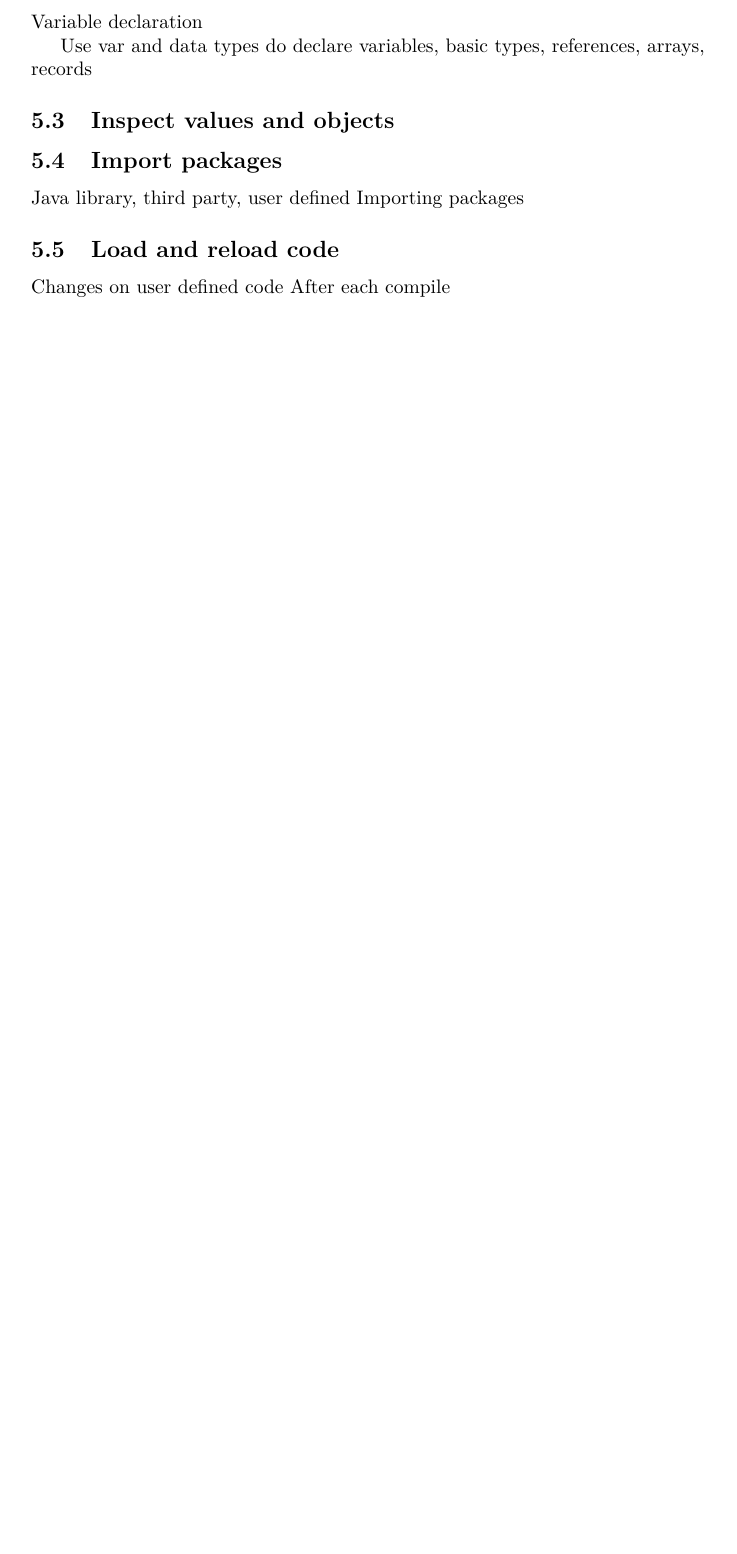
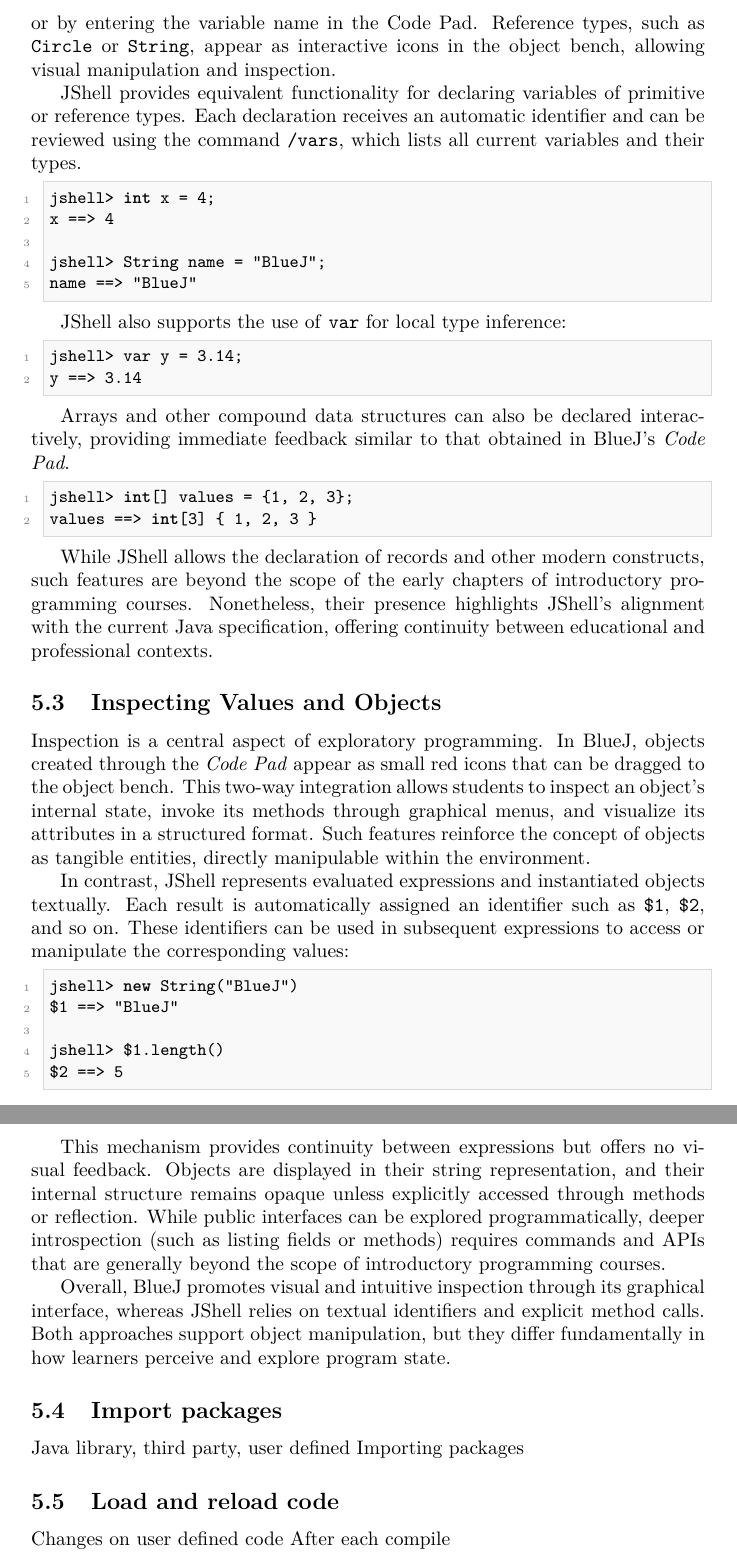
Before and after one commit to codantche/codepad-jshell, a LaTeX paper (paper/codepad-jshell.tex): part of page 5 of 8 before the commit and two parts of pages 6 and 7 of 10 after it, the two joined at a grey line, cut at the place of the change, the shorter picture padded with empty space. Compiled offline with pdfLaTeX; a LaTeX package or settings file that is missing is left out.

Commit message:
Updates from Overleaf

```diff
--- a/paper/codepad-jshell.tex
+++ b/paper/codepad-jshell.tex
@@ -163,10 +163,57 @@ left and right side expressions
 
-\subsection{Declare variables}
-Variable declaration
+\subsection{Declaring Variables}
 
-Use var and data types do declare variables, basic types, references, arrays, records
+A common early activity in both environments is the declaration of variables. In BlueJ’s \textit{Code Pad}, students can declare and initialize variables using either explicit data types or the \texttt{var} keyword (from Java 10 onwards). In the 4\textsuperscript{th} edition of Barnes and Kölling’s book, examples typically use explicit types for primitive values and object references.
 
-\subsection{Inspect values and objects}
+In BlueJ, the declaration of a variable such as \texttt{int x = 4;} results in the creation of a variable that can later be inspected through the object bench or by entering the variable name in the Code Pad. Reference types, such as \texttt{Circle} or \texttt{String}, appear as interactive icons in the object bench, allowing visual manipulation and inspection.
+
+JShell provides equivalent functionality for declaring variables of primitive or reference types. Each declaration receives an automatic identifier and can be reviewed using the command \texttt{/vars}, which lists all current variables and their types.
+
+\begin{lstlisting}
+jshell> int x = 4;
+x ==> 4
+
+jshell> String name = "BlueJ";
+name ==> "BlueJ"
+\end{lstlisting}
+
+JShell also supports the use of \texttt{var} for local type inference:
+
+\begin{lstlisting}
+jshell> var y = 3.14;
+y ==> 3.14
+\end{lstlisting}
+
+Arrays and other compound data structures can also be declared interactively, providing immediate feedback similar to that obtained in BlueJ’s \textit{Code Pad}.
+
+\begin{lstlisting}
+jshell> int[] values = {1, 2, 3};
+values ==> int[3] { 1, 2, 3 }
+\end{lstlisting}
+
+While JShell allows the declaration of records and other modern constructs, such features are beyond the scope of the early chapters of introductory programming courses. Nonetheless, their presence highlights JShell’s alignment with the current Java specification, offering continuity between educational and professional contexts.
+
+
+\subsection{Inspecting Values and Objects}
+
+Inspection is a central aspect of exploratory programming. In BlueJ, objects created through the \textit{Code Pad} appear as small red icons that can be dragged to the object bench. This two-way integration allows students to inspect an object’s internal state, invoke its methods through graphical menus, and visualize its attributes in a structured format. Such features reinforce the concept of objects as tangible entities, directly manipulable within the environment.
+
+In contrast, JShell represents evaluated expressions and instantiated objects textually. Each result is automatically assigned an identifier such as \texttt{\$1}, \texttt{\$2}, and so on. These identifiers can be used in subsequent expressions to access or manipulate the corresponding values:
+
+\begin{lstlisting}
+jshell> new String("BlueJ")
+$1 ==> "BlueJ"
+
+jshell> $1.length()
+$2 ==> 5
+\end{lstlisting}
+
+This mechanism provides continuity between expressions but offers no visual feedback. Objects are displayed in their string representation, and their internal structure remains opaque unless explicitly accessed through methods or reflection. While public interfaces can be explored programmatically, deeper introspection (such as listing fields or methods) requires commands and APIs that are generally beyond the scope of introductory programming courses.
+
+Overall, BlueJ promotes visual and intuitive inspection through its graphical interface, whereas JShell relies on textual identifiers and explicit method calls. Both approaches support object manipulation, but they differ fundamentally in how learners perceive and explore program state.
+
+
+
 
 \subsection{Import packages}
 Java library, third party, user defined
```
Also changed, not shown: paper/codepad-jshell.tex (39 more changed lines).
